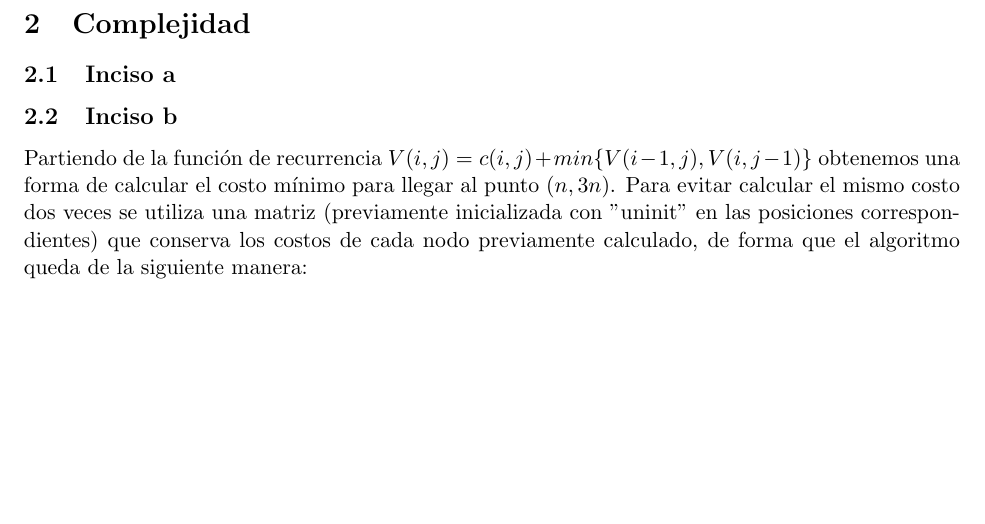
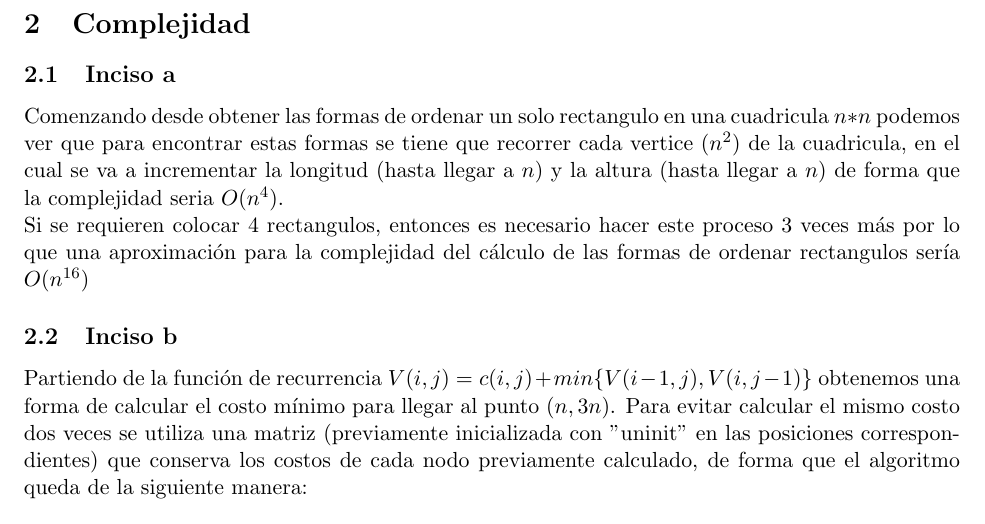
Before and after one commit to miguelsn/inteligencia-artificial, a LaTeX problem sheet (tarea0/tarea0.tex): part of page 4 of 4, cut so that both start at the same text, the shorter picture padded with empty space. Compiled offline with pdfLaTeX.

Commit message:
2.a terminado

```diff
--- a/tarea0/tarea0.tex
+++ b/tarea0/tarea0.tex
@@ -102,6 +102,8 @@ para cada $w$.
 \pagebreak
 \section{Complejidad}
 \subsection{Inciso a}
+Comenzando desde obtener las formas de ordenar un solo rectangulo en una cuadricula $n * n$ podemos ver que para encontrar estas formas se tiene que recorrer cada vertice ($n^2$) de la cuadricula, en el cual se va a incrementar la longitud (hasta llegar a $n$) y la altura (hasta llegar a $n$) de forma que la complejidad seria $O(n^4)$.\\
+Si se requieren colocar $4$ rectangulos, entonces es necesario hacer este proceso 3 veces más por lo que una aproximación para la complejidad del cálculo de las formas de ordenar rectangulos sería $O(n^{16})$
 \subsection{Inciso b}
 Partiendo de la función de recurrencia $V(i, j) = c(i, j) + min \{V(i-1, j), V(i, j-1)\}$ obtenemos una forma de calcular el costo mínimo para llegar al punto $(n, 3n)$. Para evitar calcular el mismo costo dos veces se utiliza una matriz (previamente inicializada con "uninit" en las posiciones correspondientes) que conserva los costos de cada nodo previamente calculado, de forma que el algoritmo queda de la siguiente manera:
 \begin{algorithm}
```
Also changed, not shown: tarea0/tarea0.pdf.
